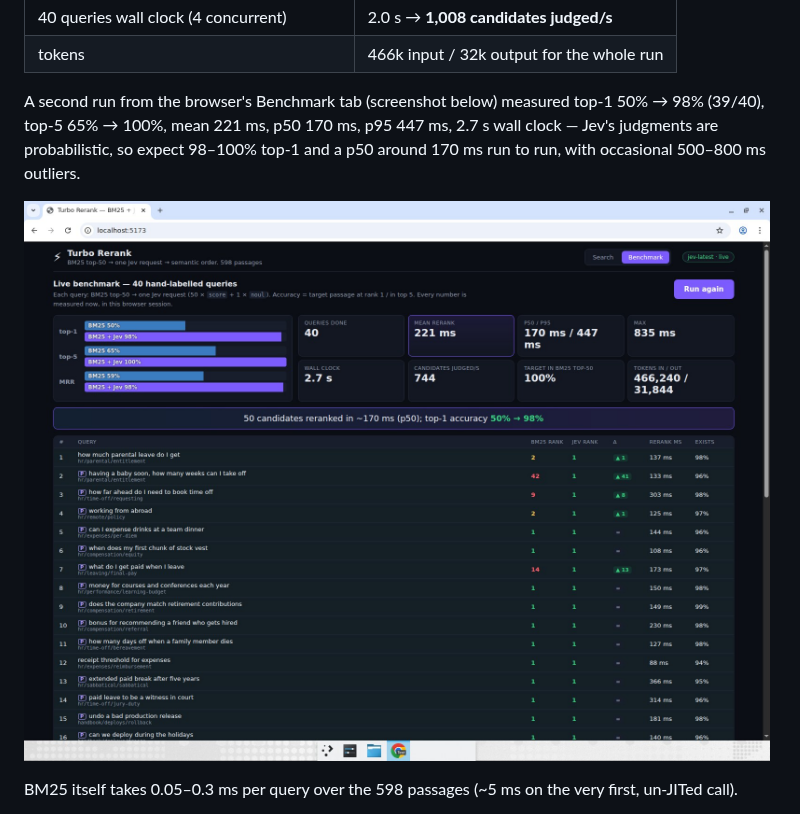
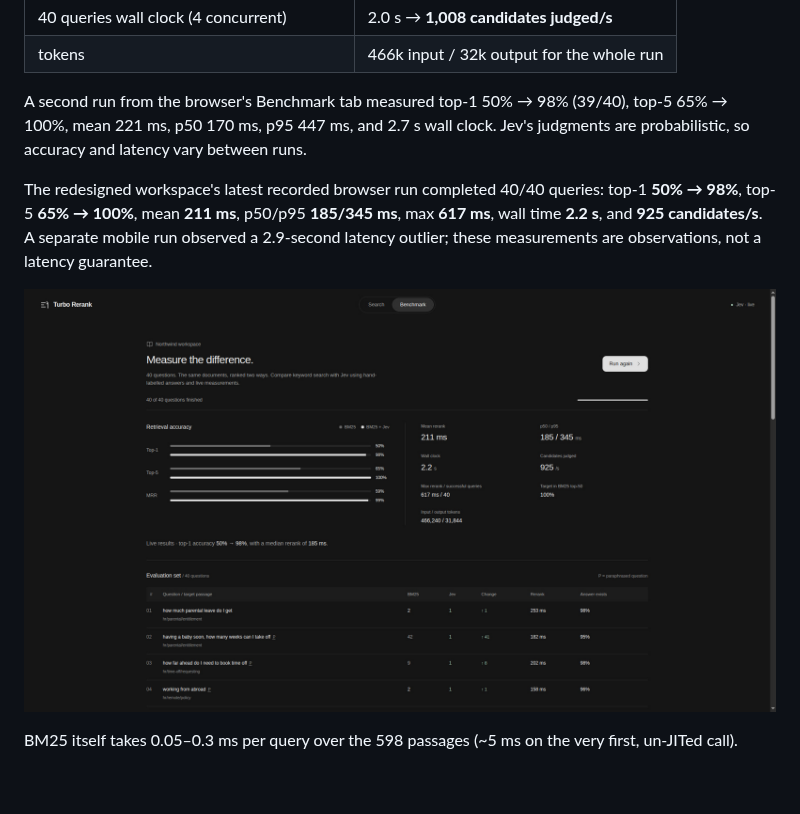
Before and after one commit to antpg-studio/jev-experiments, a Markdown page: turbo-rerank/README.md, the part around one of its changes. GitHub-like rendering; pictures changed too: turbo-rerank/screenshots/turbo-rerank-bench.jpg; blank space fills up the shorter version.

```diff
--- a/turbo-rerank/README.md
+++ b/turbo-rerank/README.md
@@ -76,7 +86,9 @@ npm run bench                 # CLI benchmark, same 40 queries
 | 40 queries wall clock (4 concurrent) | 2.0 s → **1,008 candidates judged/s** |
 | tokens | 466k input / 32k output for the whole run |
 
-A second run from the browser's Benchmark tab (screenshot below) measured top-1 50% → 98% (39/40), top-5 65% → 100%, mean 221 ms, p50 170 ms, p95 447 ms, 2.7 s wall clock — Jev's judgments are probabilistic, so expect 98–100% top-1 and a p50 around 170 ms run to run, with occasional 500–800 ms outliers.
+A second run from the browser's Benchmark tab measured top-1 50% → 98% (39/40), top-5 65% → 100%, mean 221 ms, p50 170 ms, p95 447 ms, and 2.7 s wall clock. Jev's judgments are probabilistic, so accuracy and latency vary between runs.
+
+The redesigned workspace's latest recorded browser run completed 40/40 queries: top-1 **50% → 98%**, top-5 **65% → 100%**, mean **211 ms**, p50/p95 **185/345 ms**, max **617 ms**, wall time **2.2 s**, and **925 candidates/s**. A separate mobile run observed a 2.9-second latency outlier; these measurements are observations, not a latency guarantee.
 
 ![Benchmark](screenshots/turbo-rerank-bench.jpg)
 
```
Also changed, not shown: other parts of turbo-rerank/README.md (+11 -1 lines), turbo-rerank/screenshots/turbo-rerank-home.jpg (added), turbo-rerank/screenshots/turbo-rerank.jpg, 11 other files.
